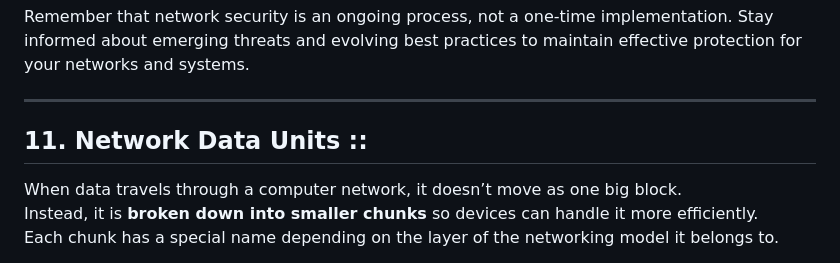
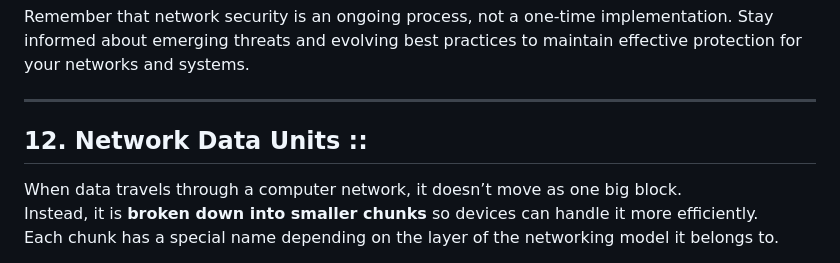
Before and after one commit to xidruk/computer-networking, a Markdown page: readme.md, the part around the change. Drawn GitHub-style.

Commit message:
C@mputer Networks

```diff
--- a/readme.md
+++ b/readme.md
@@ -1232,7 +1232,7 @@ Remember that network security is an ongoing process, not a one-time implementat
 
 ---
 
-## 11. Network Data Units ::
+## 12. Network Data Units ::
 
 When data travels through a computer network, it doesn’t move as one big block.
 Instead, it is **broken down into smaller chunks** so devices can handle it more efficiently.
```
